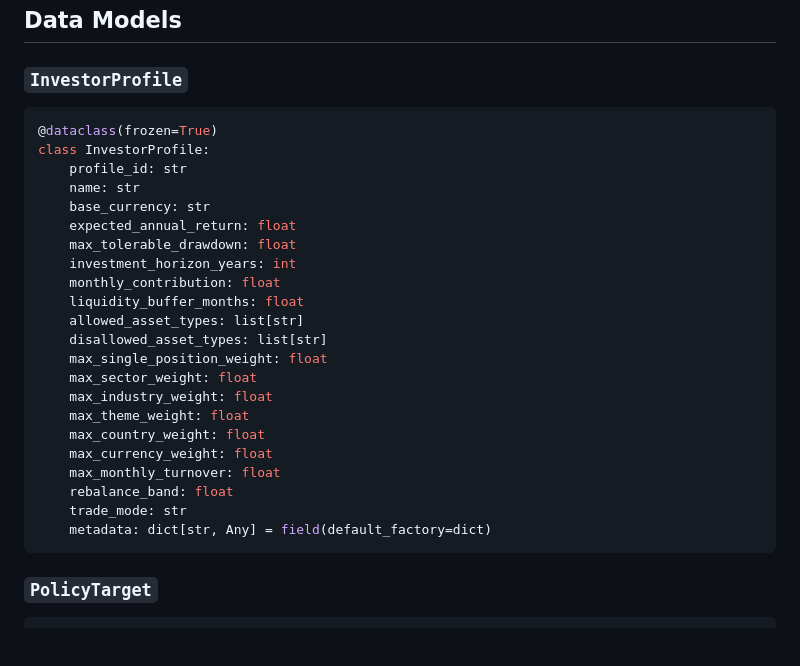
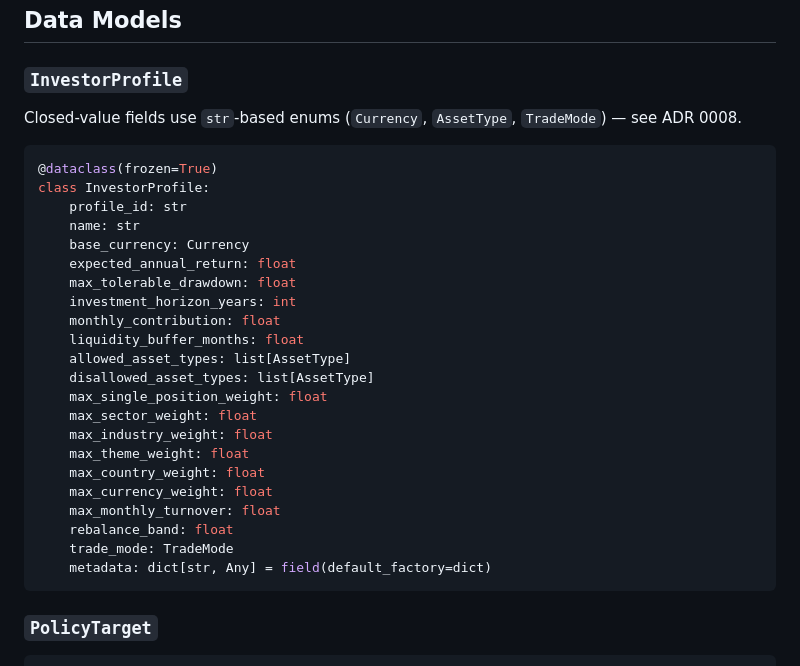
Before and after one commit to james20140802/croesus, a Markdown page: docs/planning/sprint-003-investor-profile-policy.md, the part around the change. GitHub-like rendering; blank space fills up the shorter version.

````diff
--- a/docs/planning/sprint-003-investor-profile-policy.md
+++ b/docs/planning/sprint-003-investor-profile-policy.md
@@ -105,19 +105,21 @@ Behavior:
 
 ### `InvestorProfile`
 
+Closed-value fields use `str`-based enums (`Currency`, `AssetType`, `TradeMode`) — see ADR 0008.
+
 ```python
 @dataclass(frozen=True)
 class InvestorProfile:
     profile_id: str
     name: str
-    base_currency: str
+    base_currency: Currency
     expected_annual_return: float
     max_tolerable_drawdown: float
     investment_horizon_years: int
     monthly_contribution: float
     liquidity_buffer_months: float
-    allowed_asset_types: list[str]
-    disallowed_asset_types: list[str]
+    allowed_asset_types: list[AssetType]
+    disallowed_asset_types: list[AssetType]
     max_single_position_weight: float
     max_sector_weight: float
     max_industry_weight: float
@@ -126,7 +128,7 @@ class InvestorProfile:
     max_currency_weight: float
     max_monthly_turnover: float
     rebalance_band: float
-    trade_mode: str
+    trade_mode: TradeMode
     metadata: dict[str, Any] = field(default_factory=dict)
 ```
 
````
Also changed, not shown: docs/adr/0008-profile-enum-types.md (added, +54 -0 lines), docs/architecture/investor-profile.md (+10 -0 lines).
